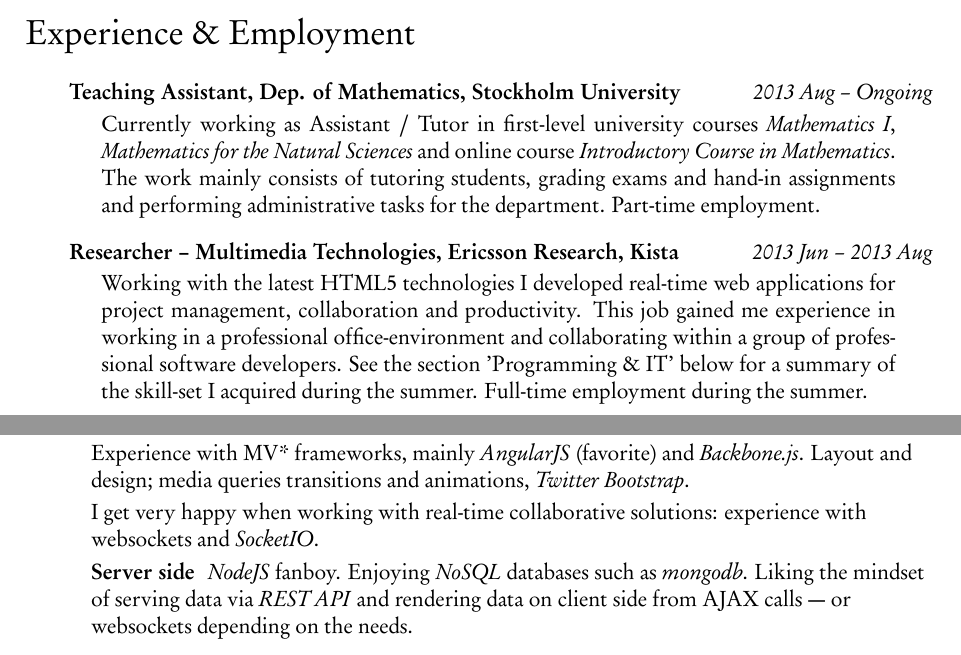
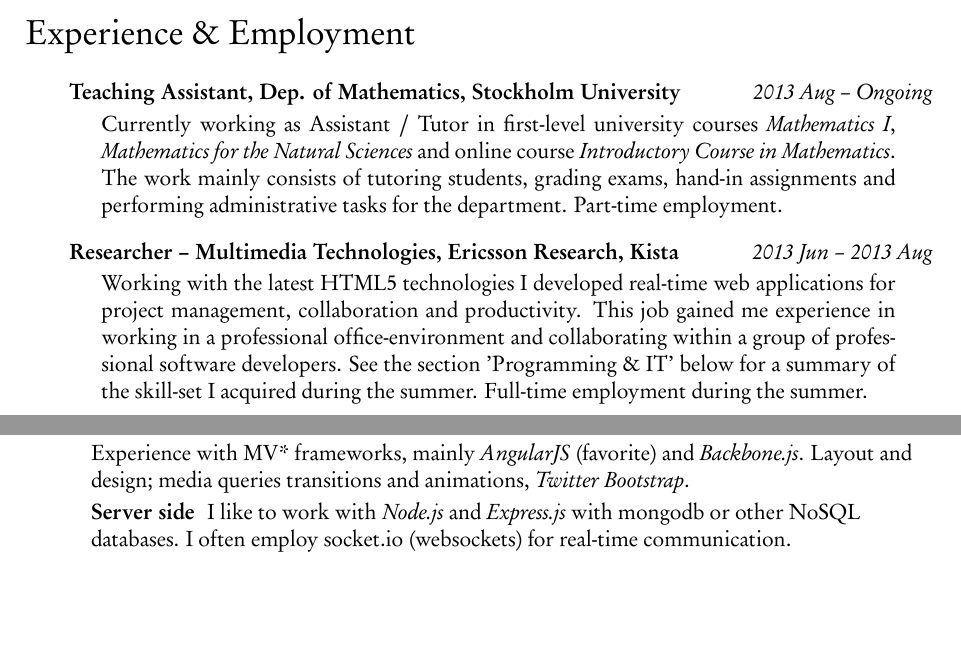
Before and after one commit to ViktorQvarfordt/viktorqvarfordt.github.io, a LaTeX CV (cv/cv.tex, which reads cv/experience.tex, cv/programming.tex): two parts of pages 1 and 2 of 3, joined at a grey line, cut so that both start at the same text, the shorter picture padded with empty space. The pictures show the PDF file cv/Viktor-Qvarfordt-CV.pdf that the author committed with the source.

Commit message:
Small fixes to CV.

```diff
--- a/cv/experience.tex
+++ b/cv/experience.tex
@@ -5,7 +5,7 @@
       {Currently working as Assistant / Tutor in first-level
        university courses \emph{Mathematics I}, \emph{Mathematics for the Natural Sciences}
        and online course \emph{Introductory Course in Mathematics}.
-       The work mainly consists of tutoring students, grading exams and hand-in assignments and
+       The work mainly consists of tutoring students, grading exams, hand-in assignments and
        performing administrative tasks for the department. Part-time employment.}
 
 \entry{Researcher -- Multimedia Technologies, Ericsson Research, Kista}
--- a/cv/programming.tex
+++ b/cv/programming.tex
@@ -34,13 +34,9 @@
         Experience with MV* frameworks, mainly
         \emph{AngularJS} (favorite) and \emph{Backbone.js}. Layout and design; media queries
         transitions and animations, \emph{Twitter Bootstrap}.
-
-        I get very happy when working
-        with real-time collaborative solutions: experience with websockets and \emph{SocketIO}.
       \item[Server side]
-        \emph{NodeJS} fanboy. Enjoying \emph{NoSQL} databases such as \emph{mongodb}.
-        Liking the mindset of serving data via \emph{REST API} and rendering data on client side
-        from AJAX calls --- or websockets depending on the needs.
+        I like to work with \emph{Node.js} and \emph{Express.js} with mongodb or other NoSQL databases.
+        I often employ socket.io (websockets) for real-time communication.
 
         Experience in using integrated authentication via \emph{Facebook} and and other authentication
         providers.
```
Also changed, not shown: cv/Viktor-Qvarfordt-CV.pdf.
